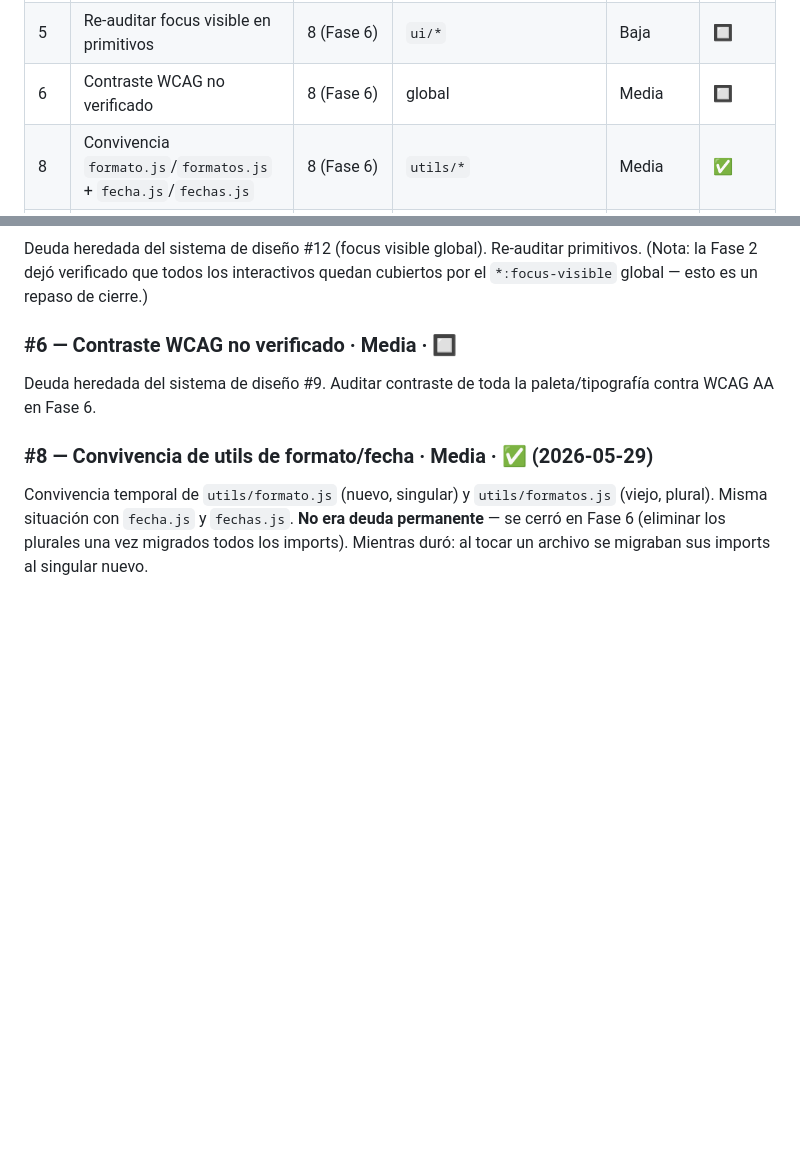
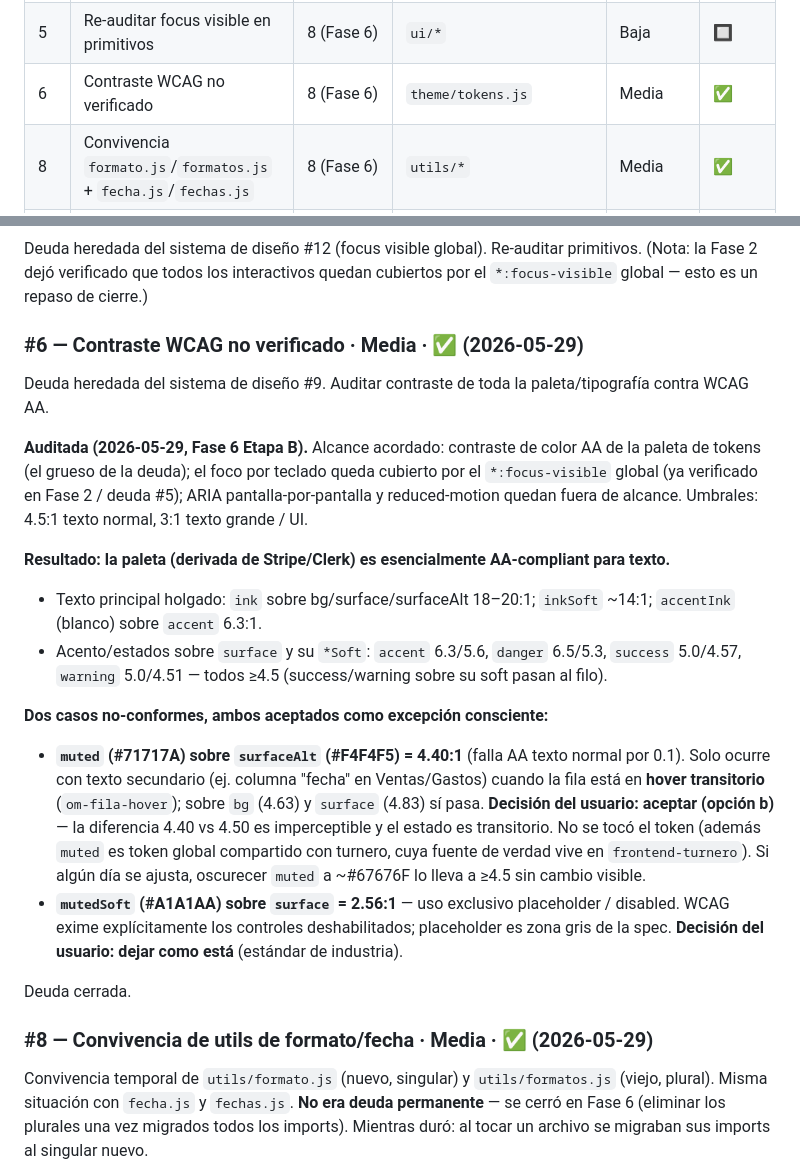
Before and after one commit to faculuna1097/sistema_gestion_barberia, a Markdown page: docs/deudas_tecnicas_frontend.md, 2 parts joined by grey strips. Drawn GitHub-style; blank space fills up the shorter version.

Commit message:
docs(frontend): Fase 6 Etapa B (3/3) — auditoría WCAG de contraste (cierra Fase 6)
Audita la paleta de tokens contra contraste WCAG AA. Resultado: esencialmente
compliant para texto. Dos no-conformidades aceptadas como excepción consciente
(muted sobre surfaceAlt 4.40 en hover transitorio; mutedSoft placeholder/disabled,
exento por WCAG). Sin cambios de código. Cierra deuda #6 y la Fase 6 completa.

```diff
--- a/docs/deudas_tecnicas_frontend.md
+++ b/docs/deudas_tecnicas_frontend.md
@@ -66,7 +66,7 @@ Cleanup global) son la excepción: viven en otro contexto y van al final por dis
 | 11 | `onPointerDown` en `MainScreen` | 8 (Fase 5.5) | `MainScreen` | Media | 🔲 |
 | 14 | `LogoCirculo` duplicado en los dos logins | 8 (Fase 5.5) | `PantallaLoginAdmin`, `PantallaLoginOperativo` | Baja | 🔲 |
 | 5 | Re-auditar focus visible en primitivos | 8 (Fase 6) | `ui/*` | Baja | 🔲 |
-| 6 | Contraste WCAG no verificado | 8 (Fase 6) | global | Media | 🔲 |
+| 6 | Contraste WCAG no verificado | 8 (Fase 6) | `theme/tokens.js` | Media | ✅ |
 | 8 | Convivencia `formato.js`/`formatos.js` + `fecha.js`/`fechas.js` | 8 (Fase 6) | `utils/*` | Media | ✅ |
 | 9 | Vulnerabilidades de `npm audit` | 8 (Fase 6) | `package.json` | Alta | ✅ |
 | 27 | Semántica engañosa columna comisión (Planillas) | — | `SeccionPlanillas` | Baja | 💤 |
@@ -178,8 +178,20 @@ El helper que muestra el logo del tenant dentro de un círculo (con fallback a i
 ### #5 — Re-auditar focus visible en primitivos · Baja · 🔲
 Deuda heredada del sistema de diseño #12 (focus visible global). Re-auditar primitivos. (Nota: la Fase 2 dejó verificado que todos los interactivos quedan cubiertos por el `*:focus-visible` global — esto es un repaso de cierre.)
 
-### #6 — Contraste WCAG no verificado · Media · 🔲
-Deuda heredada del sistema de diseño #9. Auditar contraste de toda la paleta/tipografía contra WCAG AA en Fase 6.
+### #6 — Contraste WCAG no verificado · Media · ✅ (2026-05-29)
+Deuda heredada del sistema de diseño #9. Auditar contraste de toda la paleta/tipografía contra WCAG AA.
+
+**Auditada (2026-05-29, Fase 6 Etapa B).** Alcance acordado: contraste de color AA de la paleta de tokens (el grueso de la deuda); el foco por teclado queda cubierto por el `*:focus-visible` global (ya verificado en Fase 2 / deuda #5); ARIA pantalla-por-pantalla y reduced-motion quedan fuera de alcance. Umbrales: 4.5:1 texto normal, 3:1 texto grande / UI.
+
+**Resultado: la paleta (derivada de Stripe/Clerk) es esencialmente AA-compliant para texto.**
+- Texto principal holgado: `ink` sobre bg/surface/surfaceAlt 18–20:1; `inkSoft` ~14:1; `accentInk` (blanco) sobre `accent` 6.3:1.
+- Acento/estados sobre `surface` y su `*Soft`: `accent` 6.3/5.6, `danger` 6.5/5.3, `success` 5.0/4.57, `warning` 5.0/4.51 — todos ≥4.5 (success/warning sobre su soft pasan al filo).
+
+**Dos casos no-conformes, ambos aceptados como excepción consciente:**
+- **`muted` (#71717A) sobre `surfaceAlt` (#F4F4F5) = 4.40:1** (falla AA texto normal por 0.1). Solo ocurre con texto secundario (ej. columna "fecha" en Ventas/Gastos) cuando la fila está en **hover transitorio** (`om-fila-hover`); sobre `bg` (4.63) y `surface` (4.83) sí pasa. **Decisión del usuario: aceptar (opción b)** — la diferencia 4.40 vs 4.50 es imperceptible y el estado es transitorio. No se tocó el token (además `muted` es token global compartido con turnero, cuya fuente de verdad vive en `frontend-turnero`). Si algún día se ajusta, oscurecer `muted` a ~#67676F lo lleva a ≥4.5 sin cambio visible.
+- **`mutedSoft` (#A1A1AA) sobre `surface` = 2.56:1** — uso exclusivo placeholder / disabled. WCAG exime explícitamente los controles deshabilitados; placeholder es zona gris de la spec. **Decisión del usuario: dejar como está** (estándar de industria).
+
+Deuda cerrada.
 
 ### #8 — Convivencia de utils de formato/fecha · Media · ✅ (2026-05-29)
 Convivencia temporal de `utils/formato.js` (nuevo, singular) y `utils/formatos.js` (viejo, plural). Misma situación con `fecha.js` y `fechas.js`. **No era deuda permanente** — se cerró en Fase 6 (eliminar los plurales una vez migrados todos los imports). Mientras duró: al tocar un archivo se migraban sus imports al singular nuevo.
```
Also changed, not shown: docs/plan_redisenio_frontend_gestion.md (+1 -1 lines).
